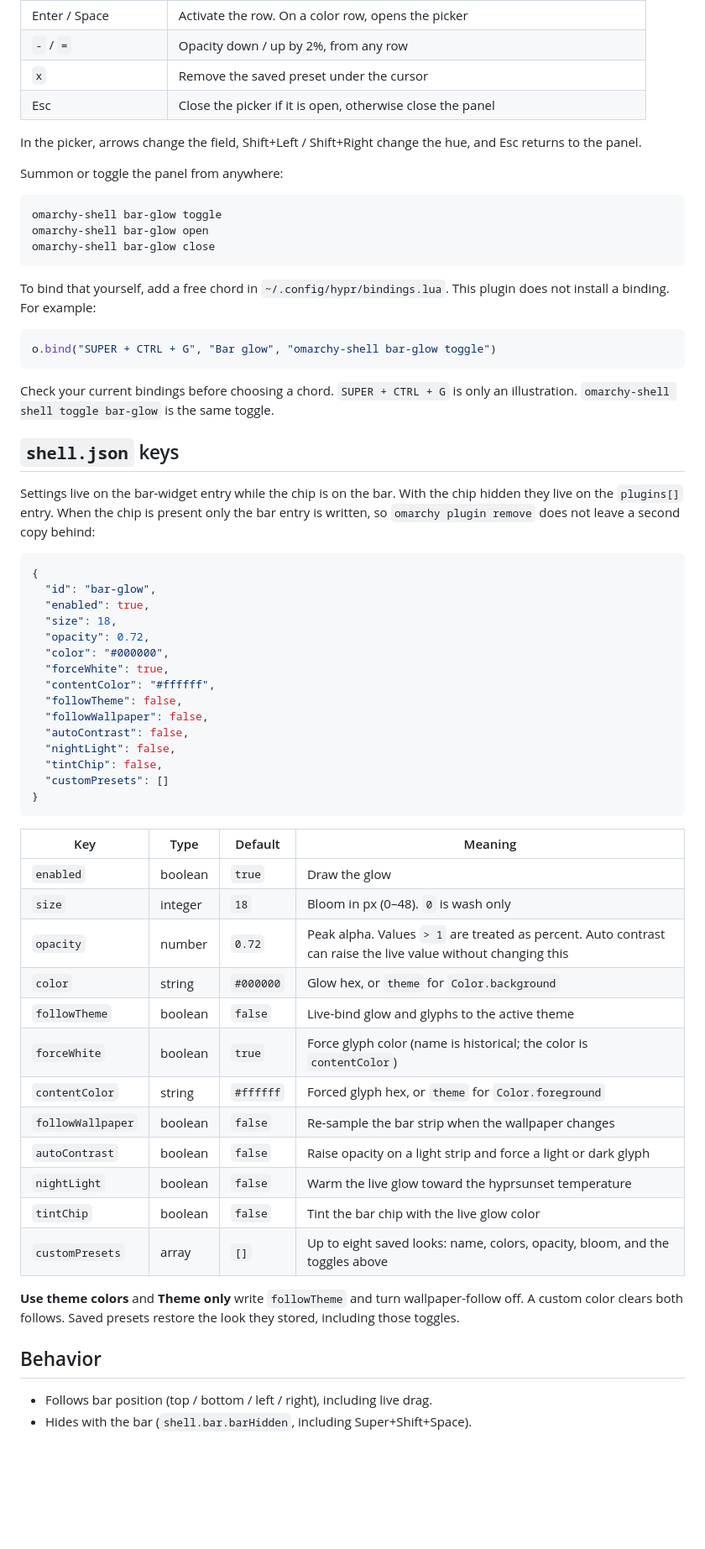
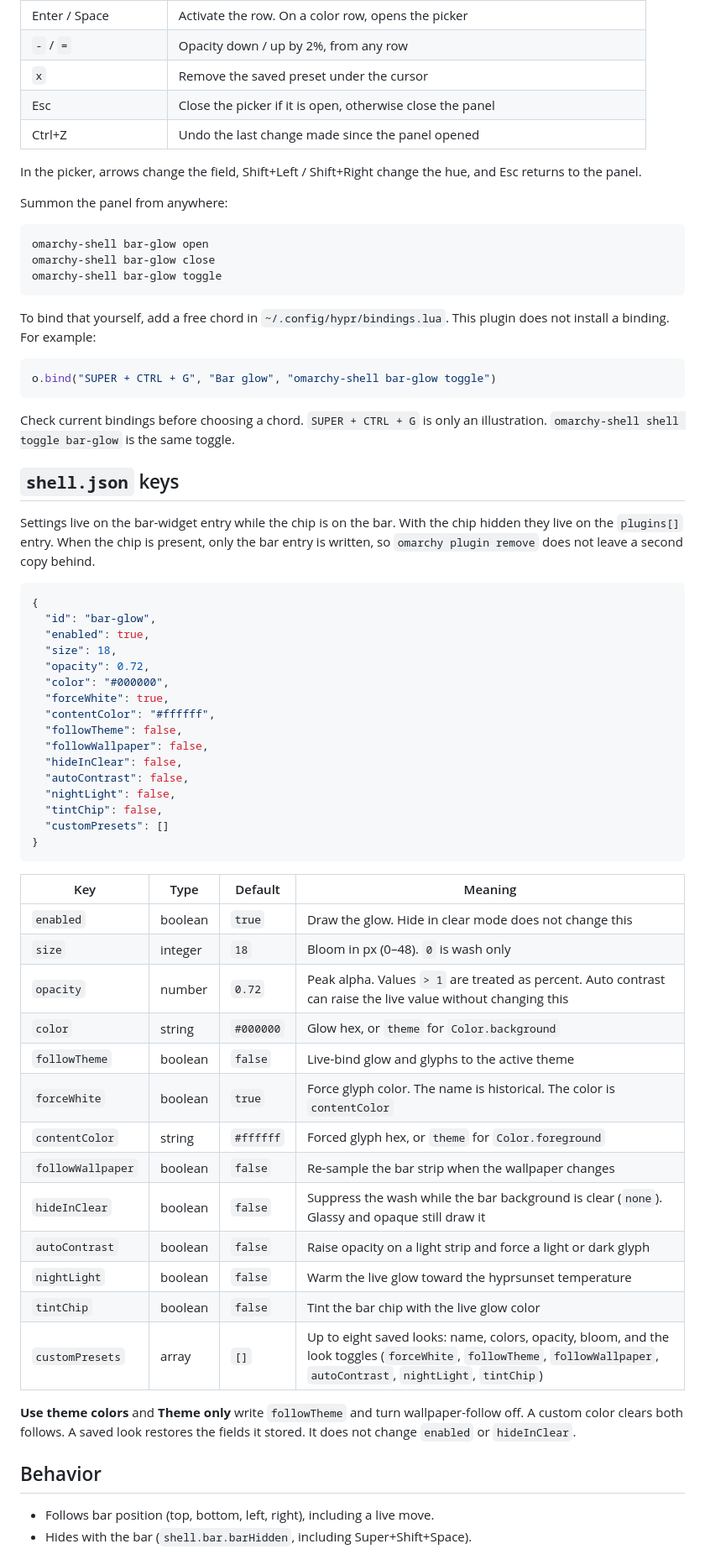
Before and after one commit to 07dcolem/bar-glow, a Markdown page: README.md, the part around one of its changes. Shown at 84% size. Rendered like a GitHub page; blank space fills up the shorter version.

````diff
--- a/README.md
+++ b/README.md
@@ -156,16 +156,17 @@ With the panel open:
 | `-` / `=` | Opacity down / up by 2%, from any row |
 | `x` | Remove the saved preset under the cursor |
 | Esc | Close the picker if it is open, otherwise close the panel |
+| Ctrl+Z | Undo the last change made since the panel opened |
 
 In the picker, arrows change the field, Shift+Left / Shift+Right change the
 hue, and Esc returns to the panel.
 
-Summon or toggle the panel from anywhere:
+Summon the panel from anywhere:
 
 ```bash
-omarchy-shell bar-glow toggle
 omarchy-shell bar-glow open
 omarchy-shell bar-glow close
+omarchy-shell bar-glow toggle
 ```
 
 To bind that yourself, add a free chord in `~/.config/hypr/bindings.lua`.
@@ -175,16 +176,15 @@ This plugin does not install a binding. For example:
 o.bind("SUPER + CTRL + G", "Bar glow", "omarchy-shell bar-glow toggle")
 ```
 
-Check your current bindings before choosing a chord. `SUPER + CTRL + G` is
-only an illustration. `omarchy-shell shell toggle bar-glow` is the same
-toggle.
+Check current bindings before choosing a chord. `SUPER + CTRL + G` is only
+an illustration. `omarchy-shell shell toggle bar-glow` is the same toggle.
 
 ## `shell.json` keys
 
 Settings live on the bar-widget entry while the chip is on the bar. With
-the chip hidden they live on the `plugins[]` entry. When the chip is present
-only the bar entry is written, so `omarchy plugin remove` does not leave a
-second copy behind:
+the chip hidden they live on the `plugins[]` entry. When the chip is
+present, only the bar entry is written, so `omarchy plugin remove` does
+not leave a second copy behind.
 
 ```json
 {
@@ -197,6 +197,7 @@ second copy behind:
   "contentColor": "#ffffff",
   "followTheme": false,
   "followWallpaper": false,
+  "hideInClear": false,
   "autoContrast": false,
   "nightLight": false,
   "tintChip": false,
@@ -206,24 +207,26 @@ second copy behind:
 
 | Key | Type | Default | Meaning |
 |---|---|---|---|
-| `enabled` | boolean | `true` | Draw the glow |
+| `enabled` | boolean | `true` | Draw the glow. Hide in clear mode does not change this |
 | `size` | integer | `18` | Bloom in px (0–48). `0` is wash only |
 | `opacity` | number | `0.72` | Peak alpha. Values `> 1` are treated as percent. Auto contrast can raise the live value without changing this |
 | `color` | string | `#000000` | Glow hex, or `theme` for `Color.background` |
 | `followTheme` | boolean | `false` | Live-bind glow and glyphs to the active theme |
-| `forceWhite` | boolean | `true` | Force glyph color (name is historical; the color is `contentColor`) |
+| `forceWhite` | boolean | `true` | Force glyph color. The name is historical. The color is `contentColor` |
 | `contentColor` | string | `#ffffff` | Forced glyph hex, or `theme` for `Color.foreground` |
 | `followWallpaper` | boolean | `false` | Re-sample the bar strip when the wallpaper changes |
+| `hideInClear` | boolean | `false` | Suppress the wash while the bar background is clear (`none`). Glassy and opaque still draw it |
 | `autoContrast` | boolean | `false` | Raise opacity on a light strip and force a light or dark glyph |
 | `nightLight` | boolean | `false` | Warm the live glow toward the hyprsunset temperature |
 | `tintChip` | boolean | `false` | Tint the bar chip with the live glow color |
-| `customPresets` | array | `[]` | Up to eight saved looks: name, colors, opacity, bloom, and the toggles above |
+| `customPresets` | array | `[]` | Up to eight saved looks: name, colors, opacity, bloom, and the look toggles (`forceWhite`, `followTheme`, `followWallpaper`, `autoContrast`, `nightLight`, `tintChip`) |
 
 **Use theme colors** and **Theme only** write `followTheme` and turn
-wallpaper-follow off. A custom color clears both follows. Saved presets
-restore the look they stored, including those toggles.
+wallpaper-follow off. A custom color clears both follows. A saved look
+restores the fields it stored. It does not change `enabled` or
+`hideInClear`.
 
 ## Behavior
 
-- Follows bar position (top / bottom / left / right), including live drag.
+- Follows bar position (top, bottom, left, right), including a live move.
 - Hides with the bar (`shell.bar.barHidden`, including Super+Shift+Space).
````
Also changed, not shown: other parts of README.md (+75 -71 lines), CHANGELOG.md (+11 -0 lines), preview.png, 4 other files.
